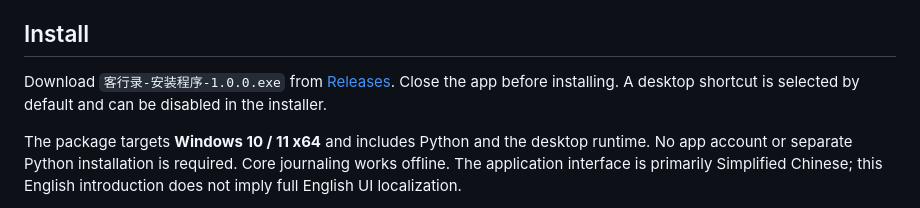
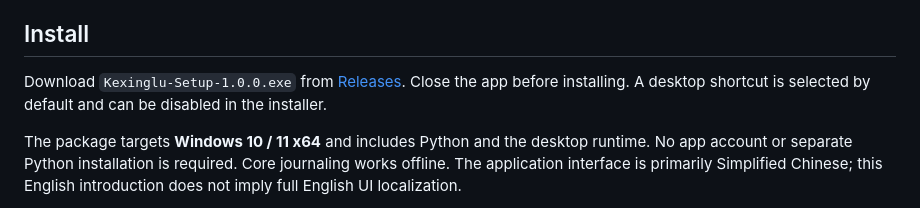
Before and after one commit to changanhe1205-afk/kexinglu, a Markdown page: README.en.md, the part around the change. GitHub-like rendering.

Commit message:
Use portable ASCII filenames for GitHub release downloads

```diff
--- a/README.en.md
+++ b/README.en.md
@@ -33,7 +33,7 @@ The bundled ticket data offers 41 airline choices, coordinates for 140 airports
 
 ## Install
 
-Download `客行录-安装程序-1.0.0.exe` from [Releases](https://github.com/changanhe1205-afk/kexinglu/releases). Close the app before installing. A desktop shortcut is selected by default and can be disabled in the installer.
+Download `Kexinglu-Setup-1.0.0.exe` from [Releases](https://github.com/changanhe1205-afk/kexinglu/releases). Close the app before installing. A desktop shortcut is selected by default and can be disabled in the installer.
 
 The package targets **Windows 10 / 11 x64** and includes Python and the desktop runtime. No app account or separate Python installation is required. Core journaling works offline. The application interface is primarily Simplified Chinese; this English introduction does not imply full English UI localization.
 
```
Also changed, not shown: README.md (+1 -1 lines), docs/RELEASE_v1.0.0.md (+1 -1 lines).
